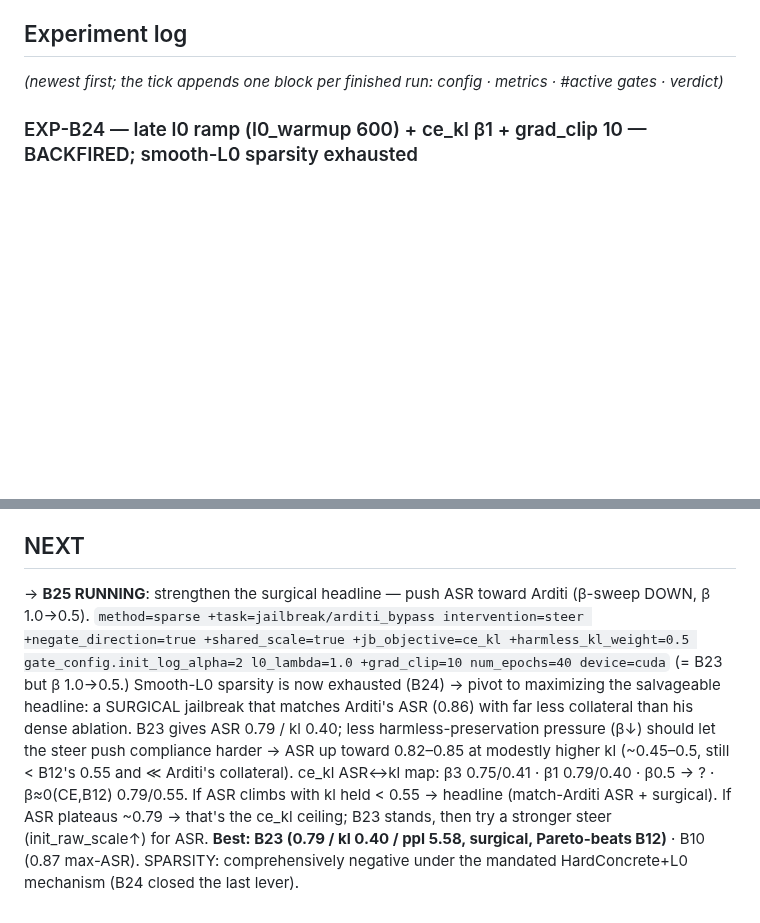
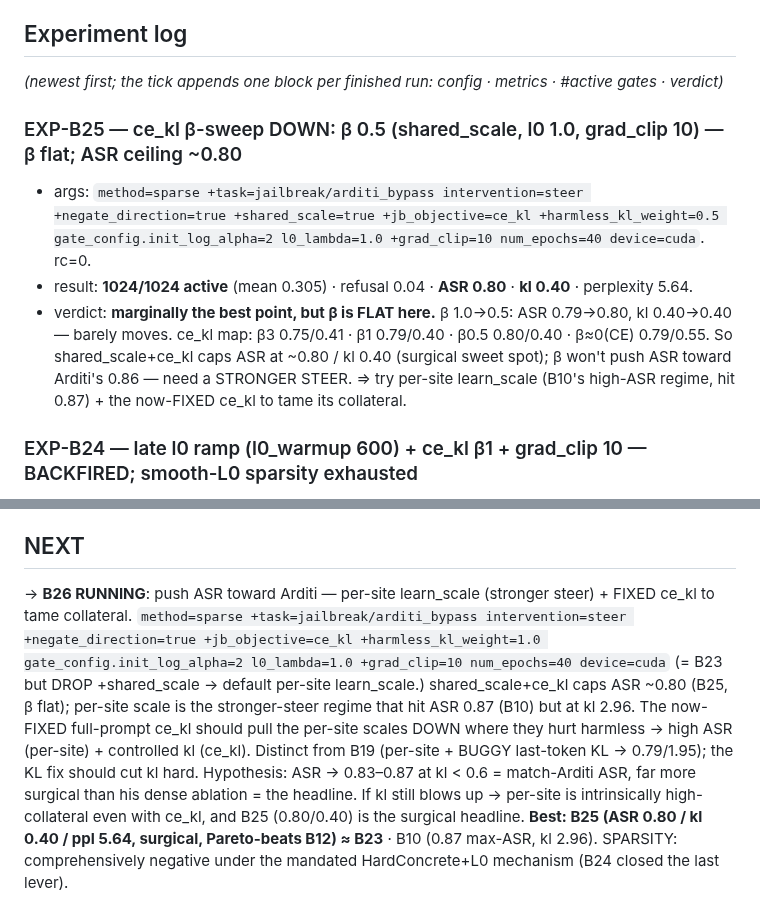
Before and after one commit to jamie-stephenson/sparse-steer, a Markdown page: STATUS.md, 2 parts joined by grey strips. Rendered like a GitHub page; blank space fills up the shorter version.

Commit message:
exp-b25: beta flat (asr 0.80/kl 0.40, shared_scale ceiling ~0.80); launch b26 (per-site scale + fixed ce_kl to push asr toward arditi)

```diff
--- a/STATUS.md
+++ b/STATUS.md
@@ -37,6 +37,14 @@ with "Could not override 'task'. No match in the defaults list."
 
 ## Experiment log
 *(newest first; the tick appends one block per finished run: config · metrics · #active gates · verdict)*
+
+### EXP-B25 — ce_kl β-sweep DOWN: β 0.5 (shared_scale, l0 1.0, grad_clip 10) — β flat; ASR ceiling ~0.80
+- args: `method=sparse +task=jailbreak/arditi_bypass intervention=steer +negate_direction=true +shared_scale=true +jb_objective=ce_kl +harmless_kl_weight=0.5 gate_config.init_log_alpha=2 l0_lambda=1.0 +grad_clip=10 num_epochs=40 device=cuda`. rc=0.
+- result: **1024/1024 active** (mean 0.305) · refusal 0.04 · **ASR 0.80** · **kl 0.40** · perplexity 5.64.
+- verdict: **marginally the best point, but β is FLAT here.** β 1.0→0.5: ASR 0.79→0.80, kl 0.40→0.40 — barely
+  moves. ce_kl map: β3 0.75/0.41 · β1 0.79/0.40 · β0.5 0.80/0.40 · β≈0(CE) 0.79/0.55. So shared_scale+ce_kl caps
+  ASR at ~0.80 / kl 0.40 (surgical sweet spot); β won't push ASR toward Arditi's 0.86 — need a STRONGER STEER. ⇒
+  try per-site learn_scale (B10's high-ASR regime, hit 0.87) + the now-FIXED ce_kl to tame its collateral.
 
 ### EXP-B24 — late l0 ramp (l0_warmup 600) + ce_kl β1 + grad_clip 10 — BACKFIRED; smooth-L0 sparsity exhausted
 - args: `method=sparse +task=jailbreak/arditi_bypass intervention=steer +negate_direction=true +shared_scale=true +jb_objective=ce_kl +harmless_kl_weight=1.0 gate_config.init_log_alpha=2 l0_lambda=1.0 +grad_clip=10 l0_warmup_steps=600 num_epochs=40 device=cuda`. rc=0.
@@ -312,13 +320,13 @@ with "Could not override 'task'. No match in the defaults list."
   the bypass; sparsity would require a different selection mechanism (top-k — prior result), out of this scope.
 
 ## NEXT
-→ **B25 RUNNING**: strengthen the surgical headline — push ASR toward Arditi (β-sweep DOWN, β 1.0→0.5).
-`method=sparse +task=jailbreak/arditi_bypass intervention=steer +negate_direction=true +shared_scale=true +jb_objective=ce_kl +harmless_kl_weight=0.5 gate_config.init_log_alpha=2 l0_lambda=1.0 +grad_clip=10 num_epochs=40 device=cuda`
-(= B23 but β 1.0→0.5.) Smooth-L0 sparsity is now exhausted (B24) → pivot to maximizing the salvageable headline:
-a SURGICAL jailbreak that matches Arditi's ASR (0.86) with far less collateral than his dense ablation. B23 gives
-ASR 0.79 / kl 0.40; less harmless-preservation pressure (β↓) should let the steer push compliance harder → ASR up
-toward 0.82–0.85 at modestly higher kl (~0.45–0.5, still < B12's 0.55 and ≪ Arditi's collateral). ce_kl ASR↔kl map:
-β3 0.75/0.41 · β1 0.79/0.40 · β0.5 → ? · β≈0(CE,B12) 0.79/0.55. If ASR climbs with kl held < 0.55 → headline
-(match-Arditi ASR + surgical). If ASR plateaus ~0.79 → that's the ce_kl ceiling; B23 stands, then try a stronger
-steer (init_raw_scale↑) for ASR. **Best: B23 (0.79 / kl 0.40 / ppl 5.58, surgical, Pareto-beats B12)** · B10 (0.87
-max-ASR). SPARSITY: comprehensively negative under the mandated HardConcrete+L0 mechanism (B24 closed the last lever).
+→ **B26 RUNNING**: push ASR toward Arditi — per-site learn_scale (stronger steer) + FIXED ce_kl to tame collateral.
+`method=sparse +task=jailbreak/arditi_bypass intervention=steer +negate_direction=true +jb_objective=ce_kl +harmless_kl_weight=1.0 gate_config.init_log_alpha=2 l0_lambda=1.0 +grad_clip=10 num_epochs=40 device=cuda`
+(= B23 but DROP +shared_scale → default per-site learn_scale.) shared_scale+ce_kl caps ASR ~0.80 (B25, β flat);
+per-site scale is the stronger-steer regime that hit ASR 0.87 (B10) but at kl 2.96. The now-FIXED full-prompt ce_kl
+should pull the per-site scales DOWN where they hurt harmless → high ASR (per-site) + controlled kl (ce_kl). Distinct
+from B19 (per-site + BUGGY last-token KL → 0.79/1.95); the KL fix should cut kl hard. Hypothesis: ASR → 0.83–0.87 at
+kl < 0.6 = match-Arditi ASR, far more surgical than his dense ablation = the headline. If kl still blows up →
+per-site is intrinsically high-collateral even with ce_kl, and B25 (0.80/0.40) is the surgical headline.
+**Best: B25 (ASR 0.80 / kl 0.40 / ppl 5.64, surgical, Pareto-beats B12) ≈ B23** · B10 (0.87 max-ASR, kl 2.96).
+SPARSITY: comprehensively negative under the mandated HardConcrete+L0 mechanism (B24 closed the last lever).
```
